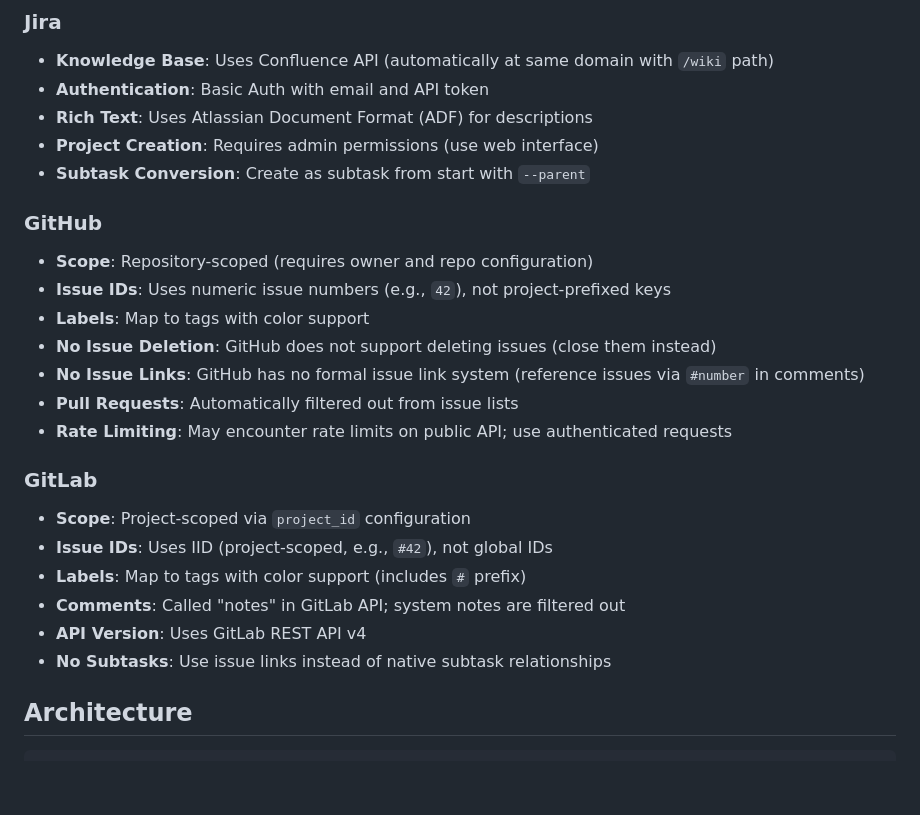
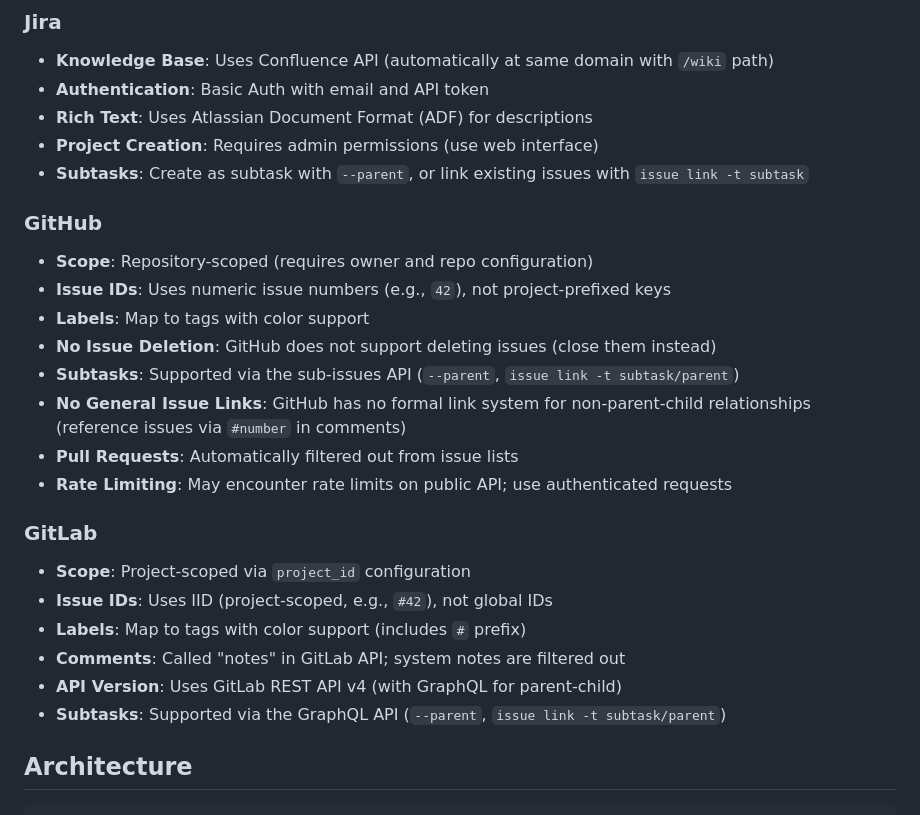
Before and after one commit to OrekGames/track-cli, a Markdown page: README.md, the part around the change. GitHub-like rendering; blank space fills up the shorter version.

```diff
--- a/README.md
+++ b/README.md
@@ -462,14 +462,15 @@ track --format json p ls    # JSON
 - **Authentication**: Basic Auth with email and API token
 - **Rich Text**: Uses Atlassian Document Format (ADF) for descriptions
 - **Project Creation**: Requires admin permissions (use web interface)
-- **Subtask Conversion**: Create as subtask from start with `--parent`
+- **Subtasks**: Create as subtask with `--parent`, or link existing issues with `issue link -t subtask`
 
 ### GitHub
 - **Scope**: Repository-scoped (requires owner and repo configuration)
 - **Issue IDs**: Uses numeric issue numbers (e.g., `42`), not project-prefixed keys
 - **Labels**: Map to tags with color support
 - **No Issue Deletion**: GitHub does not support deleting issues (close them instead)
-- **No Issue Links**: GitHub has no formal issue link system (reference issues via `#number` in comments)
+- **Subtasks**: Supported via the sub-issues API (`--parent`, `issue link -t subtask/parent`)
+- **No General Issue Links**: GitHub has no formal link system for non-parent-child relationships (reference issues via `#number` in comments)
 - **Pull Requests**: Automatically filtered out from issue lists
 - **Rate Limiting**: May encounter rate limits on public API; use authenticated requests
 
@@ -478,8 +479,8 @@ track --format json p ls    # JSON
 - **Issue IDs**: Uses IID (project-scoped, e.g., `#42`), not global IDs
 - **Labels**: Map to tags with color support (includes `#` prefix)
 - **Comments**: Called "notes" in GitLab API; system notes are filtered out
-- **API Version**: Uses GitLab REST API v4
-- **No Subtasks**: Use issue links instead of native subtask relationships
+- **API Version**: Uses GitLab REST API v4 (with GraphQL for parent-child)
+- **Subtasks**: Supported via the GraphQL API (`--parent`, `issue link -t subtask/parent`)
 
 ## Architecture
 
```
Also changed, not shown: agent-skills/SKILL.md (+7 -5 lines), docs/agent_guide.md (+18 -10 lines).
